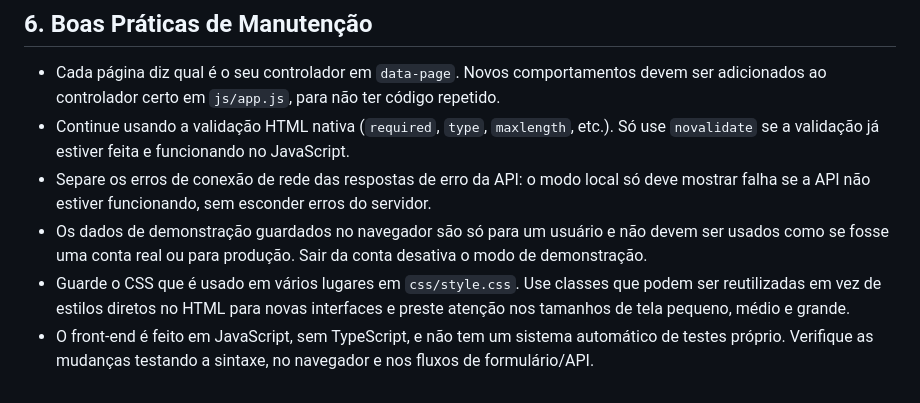
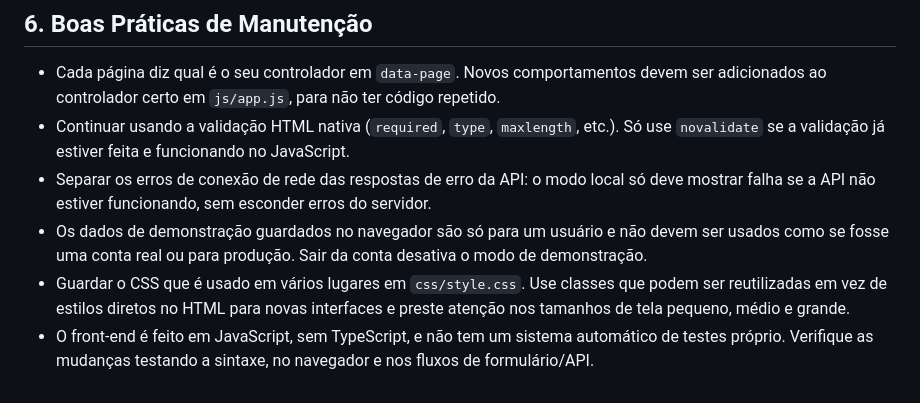
Before and after one commit to projeto-interdisciplinar-bsi-ifmg-26/elab, a Markdown page: frontend/README.md, the part around the change. Rendered like a GitHub page.

```diff
--- a/frontend/README.md
+++ b/frontend/README.md
@@ -99,8 +99,8 @@ As páginas e os fluxos da interface que foram criados no front-end são:
 ## 6. Boas Práticas de Manutenção
 
 * Cada página diz qual é o seu controlador em `data-page`. Novos comportamentos devem ser adicionados ao controlador certo em `js/app.js`, para não ter código repetido.
-* Continue usando a validação HTML nativa (`required`, `type`, `maxlength`, etc.). Só use `novalidate` se a validação já estiver feita e funcionando no JavaScript.
-* Separe os erros de conexão de rede das respostas de erro da API: o modo local só deve mostrar falha se a API não estiver funcionando, sem esconder erros do servidor.
+* Continuar usando a validação HTML nativa (`required`, `type`, `maxlength`, etc.). Só use `novalidate` se a validação já estiver feita e funcionando no JavaScript.
+* Separar os erros de conexão de rede das respostas de erro da API: o modo local só deve mostrar falha se a API não estiver funcionando, sem esconder erros do servidor.
 * Os dados de demonstração guardados no navegador são só para um usuário e não devem ser usados como se fosse uma conta real ou para produção. Sair da conta desativa o modo de demonstração.
-* Guarde o CSS que é usado em vários lugares em `css/style.css`. Use classes que podem ser reutilizadas em vez de estilos diretos no HTML para novas interfaces e preste atenção nos tamanhos de tela pequeno, médio e grande.
+* Guardar o CSS que é usado em vários lugares em `css/style.css`. Use classes que podem ser reutilizadas em vez de estilos diretos no HTML para novas interfaces e preste atenção nos tamanhos de tela pequeno, médio e grande.
 * O front-end é feito em JavaScript, sem TypeScript, e não tem um sistema automático de testes próprio. Verifique as mudanças testando a sintaxe, no navegador e nos fluxos de formulário/API.
```
